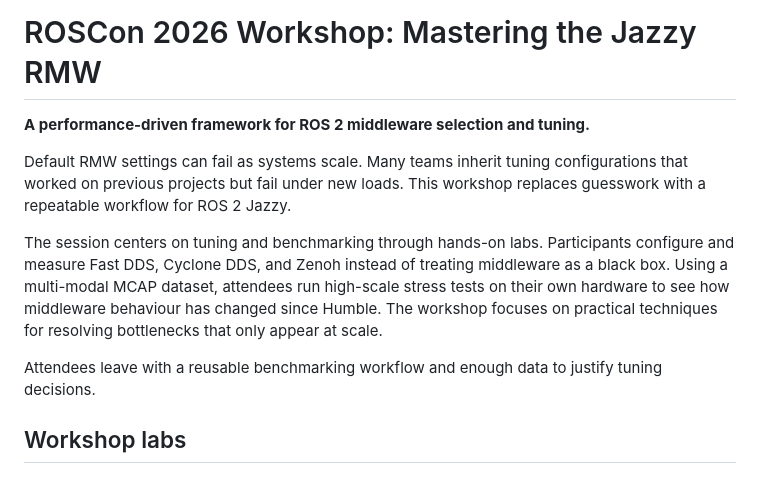
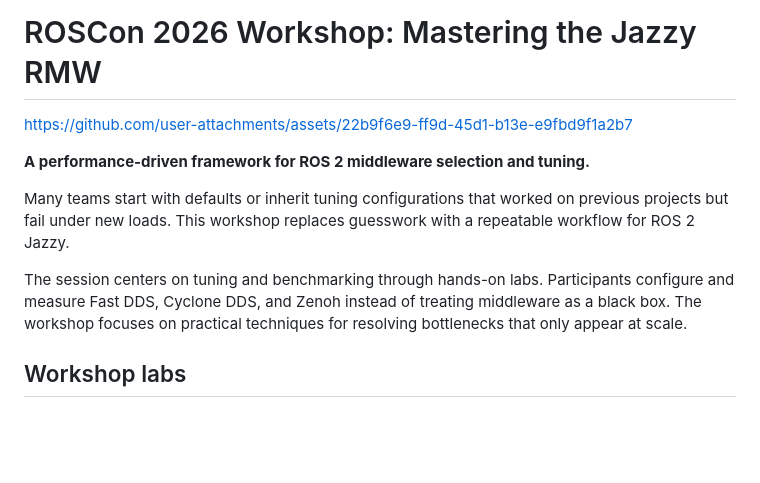
Before and after one commit to clearpathrobotics/roscon2026-mastering-the-jazzy-rmw, a Markdown page: README.md, the part around the change. Drawn GitHub-style; blank space fills up the shorter version.

Commit message:
Update README.md (#18)

```diff
--- a/README.md
+++ b/README.md
@@ -1,12 +1,12 @@
 # ROSCon 2026 Workshop: Mastering the Jazzy RMW
+
+https://github.com/user-attachments/assets/22b9f6e9-ff9d-45d1-b13e-e9fbd9f1a2b7
 
 **A performance-driven framework for ROS 2 middleware selection and tuning.**
 
-Default RMW settings can fail as systems scale. Many teams inherit tuning configurations that worked on previous projects but fail under new loads. This workshop replaces guesswork with a repeatable workflow for ROS 2 Jazzy.
+Many teams start with defaults or inherit tuning configurations that worked on previous projects but fail under new loads. This workshop replaces guesswork with a repeatable workflow for ROS 2 Jazzy.
 
-The session centers on tuning and benchmarking through hands-on labs. Participants configure and measure Fast DDS, Cyclone DDS, and Zenoh instead of treating middleware as a black box. Using a multi-modal MCAP dataset, attendees run high-scale stress tests on their own hardware to see how middleware behaviour has changed since Humble. The workshop focuses on practical techniques for resolving bottlenecks that only appear at scale.
-
-Attendees leave with a reusable benchmarking workflow and enough data to justify tuning decisions.
+The session centers on tuning and benchmarking through hands-on labs. Participants configure and measure Fast DDS, Cyclone DDS, and Zenoh instead of treating middleware as a black box. The workshop focuses on practical techniques for resolving bottlenecks that only appear at scale.
 
 ## Workshop labs
 
```
